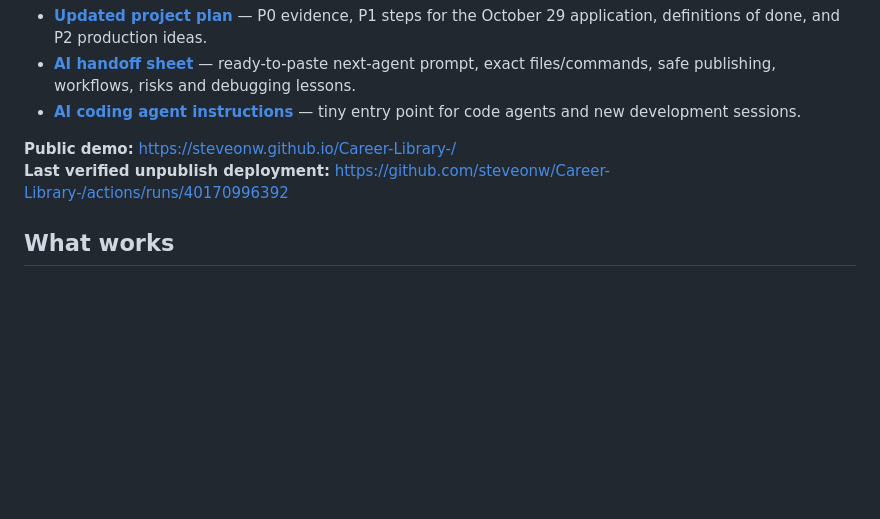
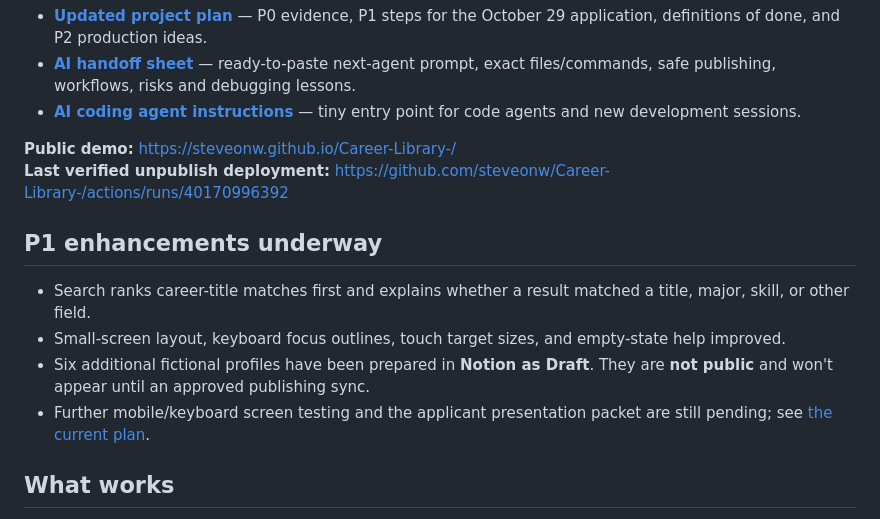
Before and after one commit to steveonw/Career-Library-, a Markdown page: README.md, the part around the change. GitHub-like rendering; blank space fills up the shorter version.

Commit message:
Update P1 plan and handoff with Draft samples, UX fixes and remaining QA

```diff
--- a/README.md
+++ b/README.md
@@ -12,6 +12,13 @@ An **independent, not affiliated** concept prototype for the AI-Native Web Inter
 
 **Public demo:** https://steveonw.github.io/Career-Library-/
 **Last verified unpublish deployment:** https://github.com/steveonw/Career-Library-/actions/runs/40170996392
+
+## P1 enhancements underway
+
+- Search ranks career-title matches first and explains whether a result matched a title, major, skill, or other field.
+- Small-screen layout, keyboard focus outlines, touch target sizes, and empty-state help improved.
+- Six additional fictional profiles have been prepared in **Notion as Draft**. They are **not public** and won't appear until an approved publishing sync.
+- Further mobile/keyboard screen testing and the applicant presentation packet are still pending; see [the current plan](docs/PROJECT_PLAN.md).
 
 ## What works
 
```
Also changed, not shown: docs/AI_HANDOFF.md (+8 -0 lines), docs/PROJECT_PLAN.md (+9 -1 lines).
